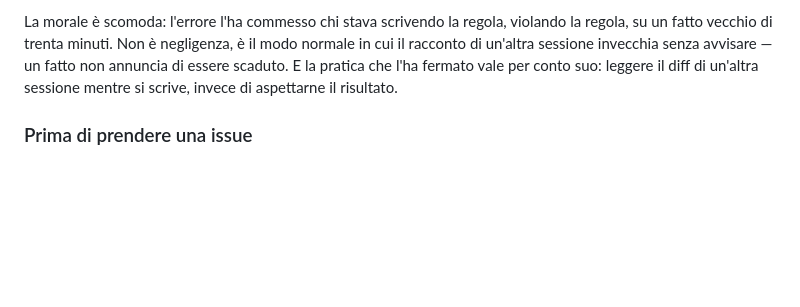
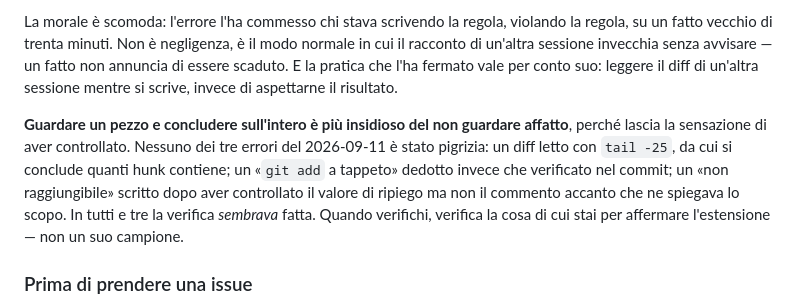
Before and after one commit to ele0538/CryptoCustode, a Markdown page: docs/agents/issue-tracker.md, the part around the change. GitHub-like rendering; blank space fills up the shorter version.

Commit message:
docs: la verifica a campione lascia la sensazione di aver controllato
Tre errori in una giornata, tutti e tre commessi mentre si verificava, non
mentre si tirava a indovinare: un diff letto con `tail -25` e un conteggio di
hunk concluso da lì; un «git add a tappeto» dedotto invece che guardato nel
commit; un «non raggiungibile» scritto dopo aver controllato il valore di
ripiego ma non il commento a fianco che ne spiegava lo scopo.

Il denominatore comune non è la pigrizia, è il campione: in tutti e tre i casi
qualcosa era stato guardato davvero, e proprio per questo la conclusione è
sembrata fondata. È il motivo per cui questa classe di errore sopravvive a una
regola che dice solo "verifica".

Suggerita da cryptocustode-9c come l'unica riga che valesse la pena aggiungere
alla sezione, dopo che due di quei tre errori erano suoi e uno mio.

Co-Authored-By: Claude Opus 5 (1M context) <noreply@anthropic.com>

```diff
--- a/docs/agents/issue-tracker.md
+++ b/docs/agents/issue-tracker.md
@@ -159,6 +159,14 @@ il racconto di un'altra sessione invecchia senza avvisare — un fatto non annun
 essere scaduto. E la pratica che l'ha fermato vale per conto suo: leggere il diff di
 un'altra sessione mentre si scrive, invece di aspettarne il risultato.
 
+**Guardare un pezzo e concludere sull'intero è più insidioso del non guardare affatto**,
+perché lascia la sensazione di aver controllato. Nessuno dei tre errori del 2026-09-11 è
+stato pigrizia: un diff letto con `tail -25`, da cui si conclude quanti hunk contiene;
+un «`git add` a tappeto» dedotto invece che verificato nel commit; un «non raggiungibile»
+scritto dopo aver controllato il valore di ripiego ma non il commento accanto che ne
+spiegava lo scopo. In tutti e tre la verifica *sembrava* fatta. Quando verifichi, verifica
+la cosa di cui stai per affermare l'estensione — non un suo campione.
+
 ### Prima di prendere una issue
 
 1. `glab issue view <n> --comments` e leggi **le note**, non solo assegnatario e label:
```
